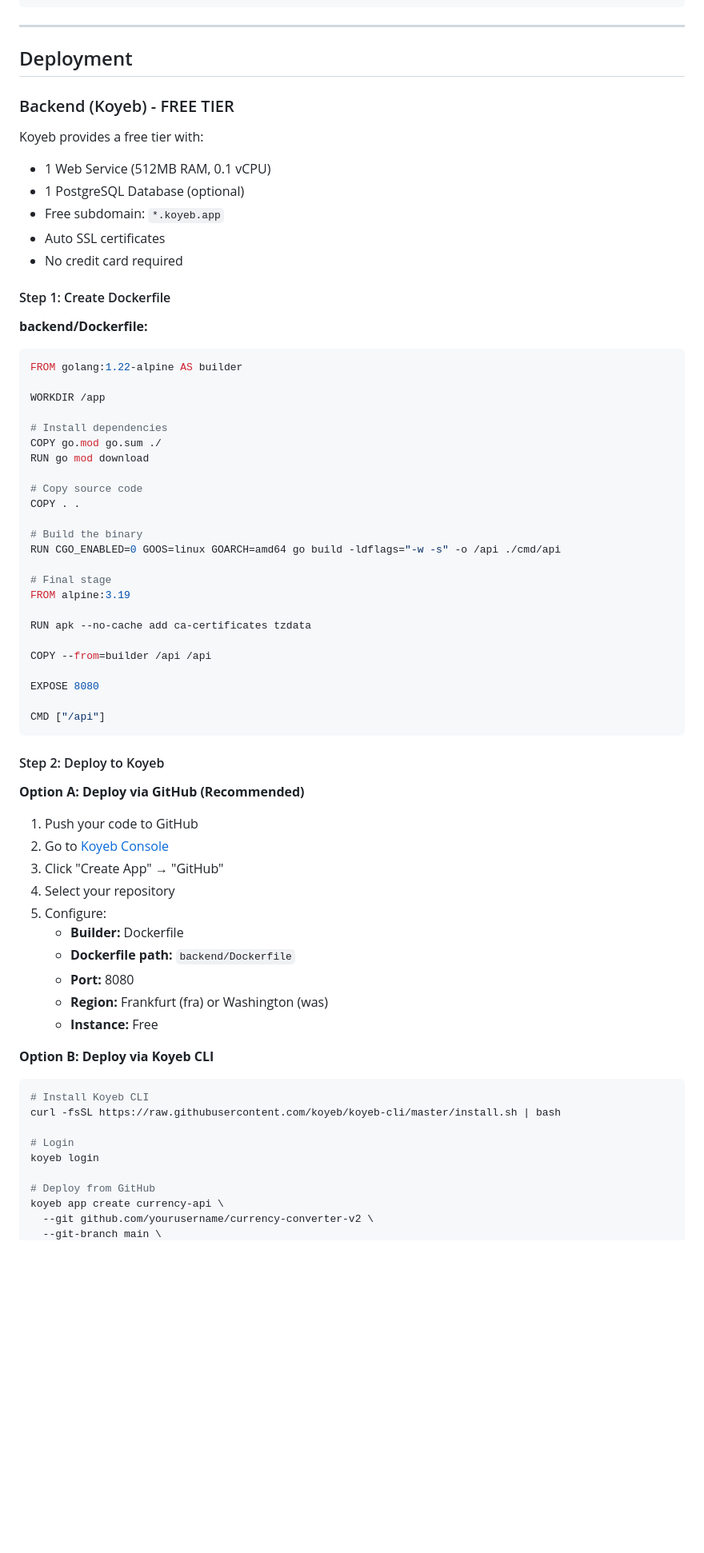
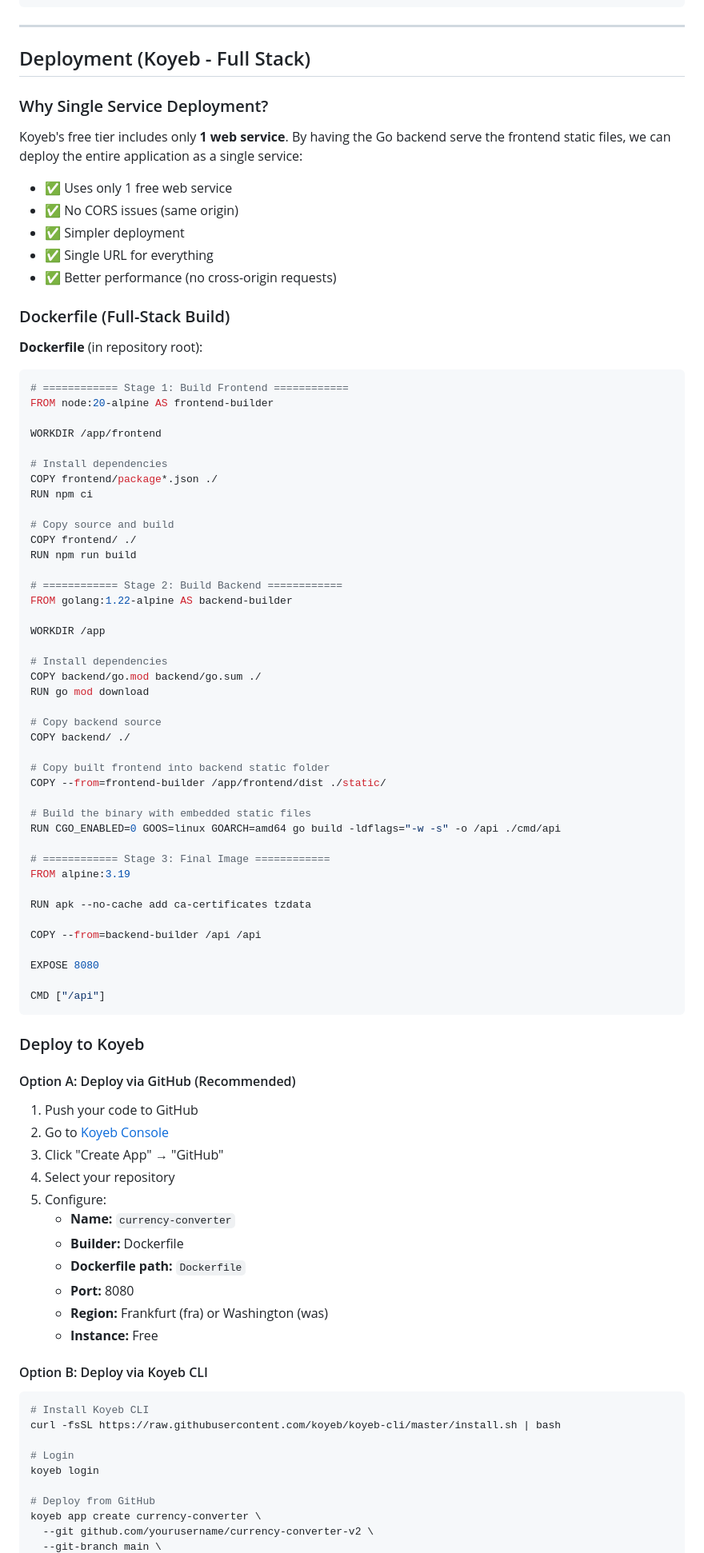
Before and after one commit to rezacr588/currency-convertor, a Markdown page: ARCHITECTURE_PLAN.md, the part around one of its changes. Shown at 80% size. Drawn GitHub-style; blank space fills up the shorter version.

````diff
--- a/ARCHITECTURE_PLAN.md
+++ b/ARCHITECTURE_PLAN.md
@@ -445,63 +479,82 @@ export function Converter() {
 
 ---
 
-## Deployment
+## Deployment (Koyeb - Full Stack)
 
-### Backend (Koyeb) - FREE TIER
+### Why Single Service Deployment?
 
-Koyeb provides a free tier with:
-- 1 Web Service (512MB RAM, 0.1 vCPU)
-- 1 PostgreSQL Database (optional)
-- Free subdomain: `*.koyeb.app`
-- Auto SSL certificates
-- No credit card required
+Koyeb's free tier includes only **1 web service**. By having the Go backend serve the frontend static files, we can deploy the entire application as a single service:
 
-#### Step 1: Create Dockerfile
+- ✅ Uses only 1 free web service
+- ✅ No CORS issues (same origin)
+- ✅ Simpler deployment
+- ✅ Single URL for everything
+- ✅ Better performance (no cross-origin requests)
 
-**backend/Dockerfile:**
+### Dockerfile (Full-Stack Build)
+
+**Dockerfile** (in repository root):
 ```dockerfile
-FROM golang:1.22-alpine AS builder
+# ============ Stage 1: Build Frontend ============
+FROM node:20-alpine AS frontend-builder
+
+WORKDIR /app/frontend
+
+# Install dependencies
+COPY frontend/package*.json ./
+RUN npm ci
+
+# Copy source and build
+COPY frontend/ ./
+RUN npm run build
+
+# ============ Stage 2: Build Backend ============
+FROM golang:1.22-alpine AS backend-builder
 
 WORKDIR /app
 
 # Install dependencies
-COPY go.mod go.sum ./
+COPY backend/go.mod backend/go.sum ./
 RUN go mod download
 
-# Copy source code
-COPY . .
+# Copy backend source
+COPY backend/ ./
 
-# Build the binary
+# Copy built frontend into backend static folder
+COPY --from=frontend-builder /app/frontend/dist ./static/
+
+# Build the binary with embedded static files
 RUN CGO_ENABLED=0 GOOS=linux GOARCH=amd64 go build -ldflags="-w -s" -o /api ./cmd/api
 
-# Final stage
+# ============ Stage 3: Final Image ============
 FROM alpine:3.19
 
 RUN apk --no-cache add ca-certificates tzdata
 
-COPY --from=builder /api /api
+COPY --from=backend-builder /api /api
 
 EXPOSE 8080
 
 CMD ["/api"]
 ```
 
-#### Step 2: Deploy to Koyeb
+### Deploy to Koyeb
 
-**Option A: Deploy via GitHub (Recommended)**
+#### Option A: Deploy via GitHub (Recommended)
 
 1. Push your code to GitHub
 2. Go to [Koyeb Console](https://app.koyeb.com)
 3. Click "Create App" → "GitHub"
 4. Select your repository
 5. Configure:
+   - **Name:** `currency-converter`
    - **Builder:** Dockerfile
-   - **Dockerfile path:** `backend/Dockerfile`
+   - **Dockerfile path:** `Dockerfile`
    - **Port:** 8080
    - **Region:** Frankfurt (fra) or Washington (was)
    - **Instance:** Free
 
-**Option B: Deploy via Koyeb CLI**
+#### Option B: Deploy via Koyeb CLI
 
 ```bash
 # Install Koyeb CLI
@@ -511,6 +564,6 @@ curl -fsSL https://raw.githubusercontent.com/koyeb/koyeb-cli/master/install.sh |
 koyeb login
 
 # Deploy from GitHub
-koyeb app create currency-api \
+koyeb app create currency-converter \
   --git github.com/yourusername/currency-converter-v2 \
   --git-branch main \
````
Also changed, not shown: other parts of ARCHITECTURE_PLAN.md (+176 -210 lines).
